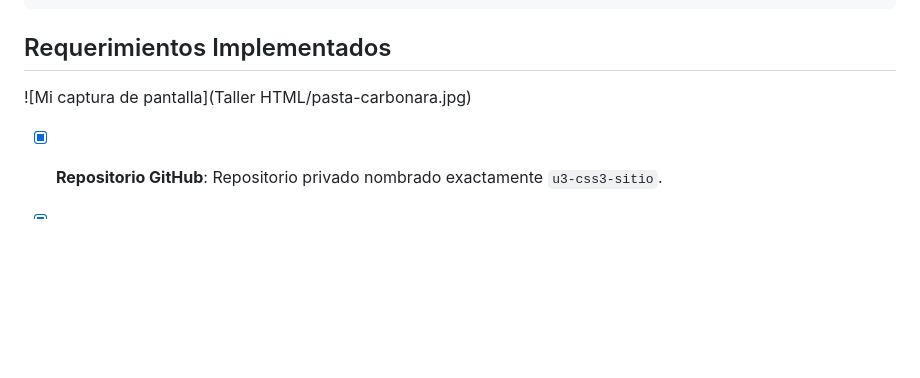
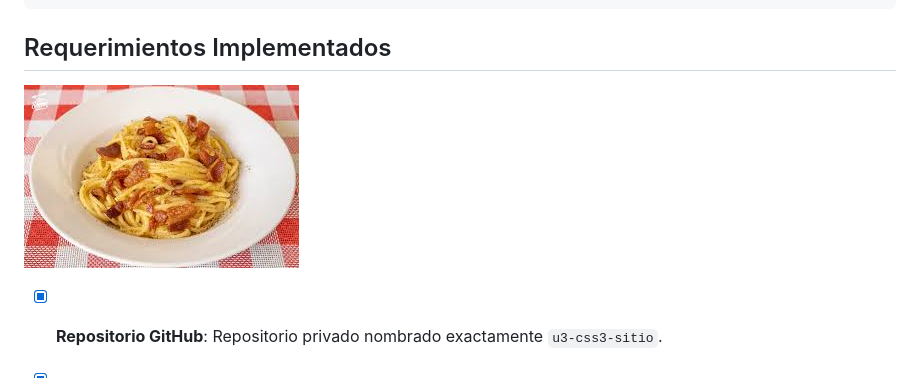
Before and after one commit to EmersonVera/Programacion_Web_2025, a Markdown page: README.md, the part around the change. GitHub-like rendering; blank space fills up the shorter version.

````diff
--- a/README.md
+++ b/README.md
@@ -30,7 +30,7 @@ u3-css3-sitio/
 ```
 
 ## Requerimientos Implementados
-![Mi captura de pantalla](Taller HTML/pasta-carbonara.jpg)
+![Mi captura de pantalla](Taller%20HTML/pasta-carbonara.jpg)
 - [x] **Repositorio GitHub**: Repositorio privado nombrado exactamente `u3-css3-sitio`.
 - [x] **10 Páginas HTML**: `index.html`, `acerca.html`, `servicios.html`, `contacto.html`, `blog.html`, `articulo1.html`, `articulo2.html`, `galeria.html`, `tabla.html`, `legal.html`.
 - [x] **Estructura de Carpetas**: Carpetas `/css`, `/img`, `/media` creadas.
````
